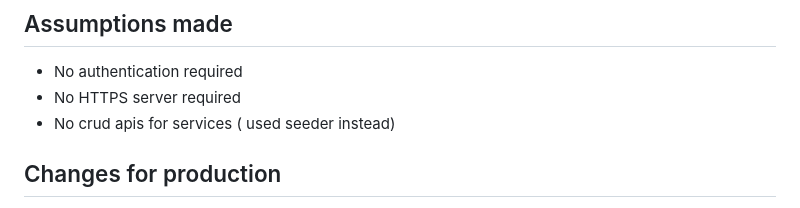
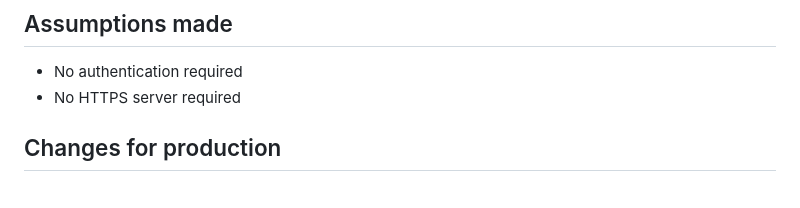
Before and after one commit to WIN-Services/backend-interview, a Markdown page: README.md, the part around the change. Drawn GitHub-style.

Commit message:
redme upadates

```diff
--- a/README.md
+++ b/README.md
@@ -107,7 +107,6 @@ Following status codes are used in the API:
 ## Assumptions made
   - No authentication required
   - No HTTPS server required
-  - No crud apis for services ( used seeder instead)
 
 ## Changes for production
 
```
